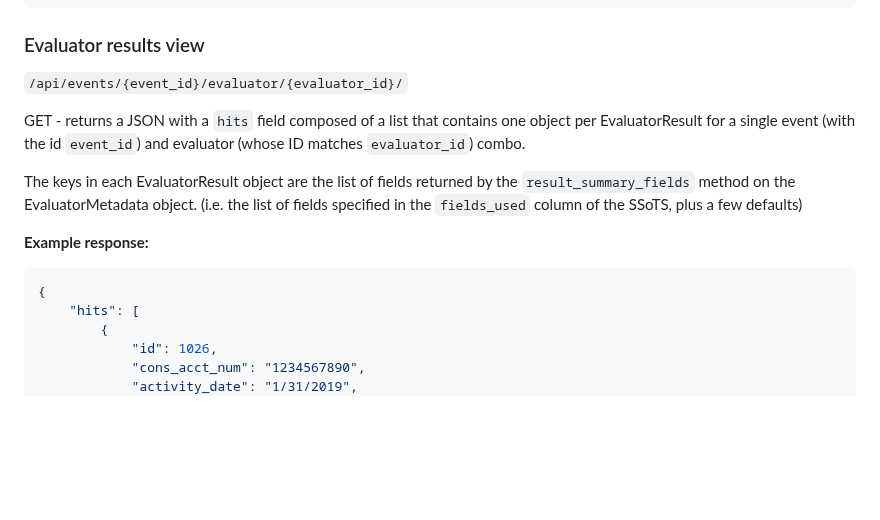
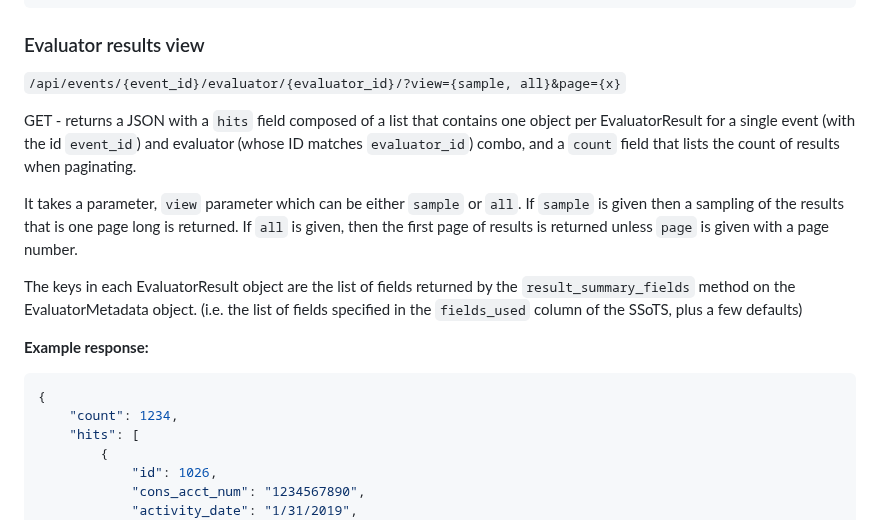
Before and after one commit to cfpb/Metro2, a Markdown page: API.md, the part around the change. Drawn GitHub-style; blank space fills up the shorter version.

Commit message:
Update API documentation for eval results view
This change updates the API docs for the eval results view to add the `view` and `page` parameters and `count` on the resulting JSON object.

````diff
--- a/API.md
+++ b/API.md
@@ -66,11 +66,16 @@ hyundai2024,1331,2019-01-31,20121205047544,,0,13,1,,M,0,2019-01-26,0,,0
 
 ### Evaluator results view
 
-`/api/events/{event_id}/evaluator/{evaluator_id}/`
+`/api/events/{event_id}/evaluator/{evaluator_id}/?view={sample, all}&page={x}`
 
 GET - returns a JSON with a `hits` field composed of a list that contains one object per
 EvaluatorResult for a single event (with the id `event_id`) and evaluator (whose ID matches
-`evaluator_id`) combo.
+`evaluator_id`) combo, and a `count` field that lists the count of results when paginating.
+
+It takes a parameter, `view` parameter which can be either `sample` or `all`.
+If `sample` is given then a sampling of the results that is one page long is returned.
+If `all` is given, then the first page of results is returned unless `page` is given
+with a page number.
 
 The keys in each EvaluatorResult object are the list of fields returned by the `result_summary_fields`
 method on the EvaluatorMetadata object. (i.e. the list of fields specified in the `fields_used` column
@@ -79,6 +84,7 @@ of the SSoTS, plus a few defaults)
 **Example response:**
 ```JSON
 {
+    "count": 1234,
     "hits": [
         {
             "id": 1026,
````
